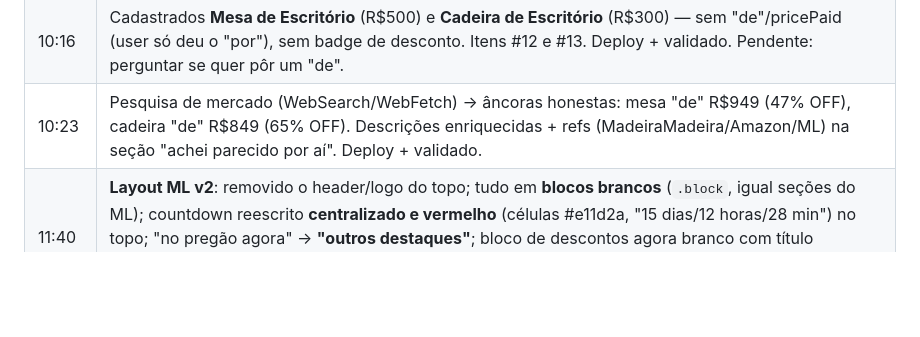
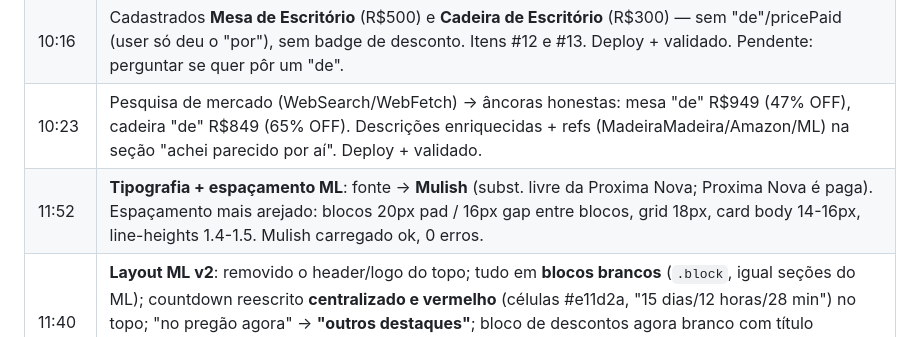
Before and after one commit to renattomoreira/desapego, a Markdown page: .memoria-do-dia.md, the part around the change. GitHub-like rendering; blank space fills up the shorter version.

Commit message:
docs: registra mudança de tipografia/espaçamento ML
Co-Authored-By: Claude Opus 4.8 (1M context) <noreply@anthropic.com>

```diff
--- a/.memoria-do-dia.md
+++ b/.memoria-do-dia.md
@@ -21,6 +21,7 @@
 | 10:11 | Hero trocado pra **"dê seu lance"** + passo a passo em cinza (3 passos). Iniciado workflow de redesign promo (saldão/BlackFriday) em background. |
 | 10:16 | Cadastrados **Mesa de Escritório** (R$500) e **Cadeira de Escritório** (R$300) — sem "de"/pricePaid (user só deu o "por"), sem badge de desconto. Itens #12 e #13. Deploy + validado. Pendente: perguntar se quer pôr um "de". |
 | 10:23 | Pesquisa de mercado (WebSearch/WebFetch) → âncoras honestas: mesa "de" R$949 (47% OFF), cadeira "de" R$849 (65% OFF). Descrições enriquecidas + refs (MadeiraMadeira/Amazon/ML) na seção "achei parecido por aí". Deploy + validado. |
+| 11:52 | **Tipografia + espaçamento ML**: fonte → **Mulish** (subst. livre da Proxima Nova; Proxima Nova é paga). Espaçamento mais arejado: blocos 20px pad / 16px gap entre blocos, grid 18px, card body 14-16px, line-heights 1.4-1.5. Mulish carregado ok, 0 erros. |
 | 11:40 | **Layout ML v2**: removido o header/logo do topo; tudo em **blocos brancos** (`.block`, igual seções do ML); countdown reescrito **centralizado e vermelho** (células #e11d2a, "15 dias/12 horas/28 min") no topo; "no pregão agora" → **"outros destaques"**; bloco de descontos agora branco com título chamativo **"🔥 os maiores descontos"**; espaçamento padronizado (block 16px pad / 14px gap). 0 erros. |
 | 11:22 | CTA "dou meu lance" → **"quero dar um lance"** (card + passo 2). **Gelopar marcada vendida** (sold:true, removido reserved) → foi pra "já saíram (2)", contador subiu sozinho. **Mesa de escritório**: medida corrigida pra **1 m × 0,60 m** (era estimativa ~1,20 m). |
 | 11:18 | **Design system completo do Mercado Livre**: fonte Montserrat (era Fredoka+Nunito), raio 6px (sem pílula), títulos peso regular caixa normal, botões retangulares semibold. Memória `desapego-ml-design-system` salva. |
```
